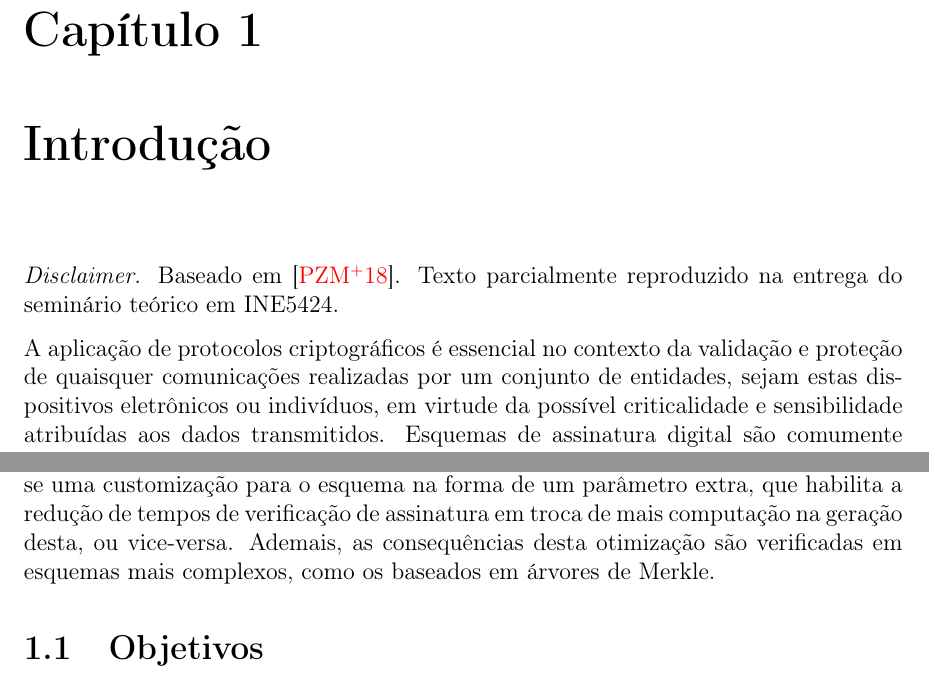
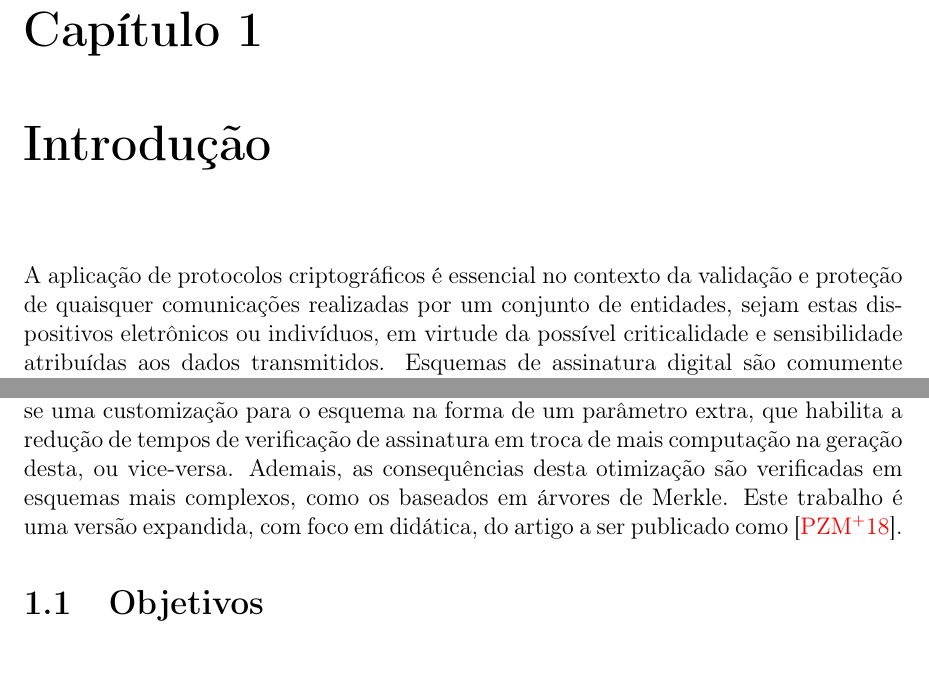
Before and after one commit to zambonin/bsc, a LaTeX document (bsc.tex): two parts of pages 2 and 3 of 11, joined at a grey line, cut so that both start at the same text. Compiled offline with pdfLaTeX.

Commit message:
sharelatex: update bsc.tex from r727 to r760

```diff
--- a/bsc.tex
+++ b/bsc.tex
@@ -36,9 +36,6 @@
 \maketitle
 
 \chapter{Introdução}
-
-\emph{Disclaimer.} Baseado em~\cite{Peri1806:Tuning}. Texto parcialmente
-reproduzido na entrega do seminário teórico em INE5424.
 
 A aplicação de protocolos criptográficos é essencial no contexto da validação e
 proteção de quaisquer comunicações realizadas por um conjunto de entidades,
@@ -112,7 +109,8 @@ apresenta-se uma customização para o esquema na forma de um parâmetro extra,
 que habilita a redução de tempos de verificação de assinatura em troca de
 mais computação na geração desta, ou vice-versa. Ademais, as consequências
 desta otimização são verificadas em esquemas mais complexos, como os baseados
-em árvores de Merkle.
+em árvores de Merkle. Este trabalho é uma versão expandida, com foco em didática,
+do artigo a ser publicado como~\cite{Peri1806:Tuning}.
 
 \section{Objetivos}
 
```
